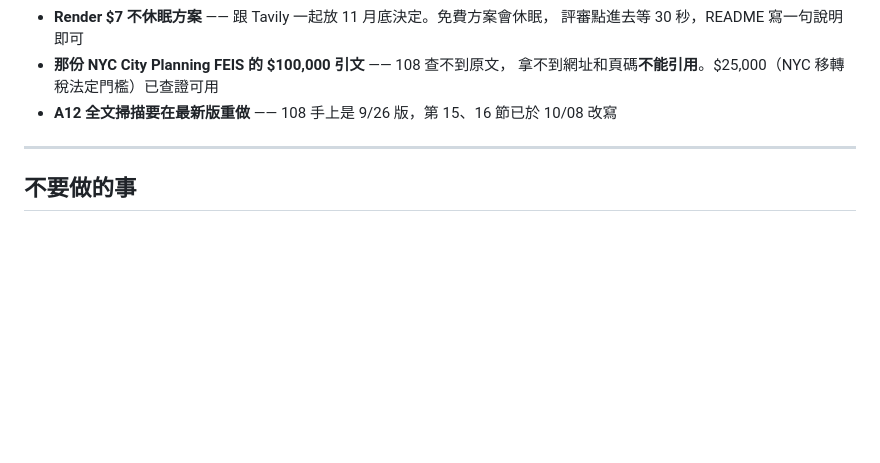
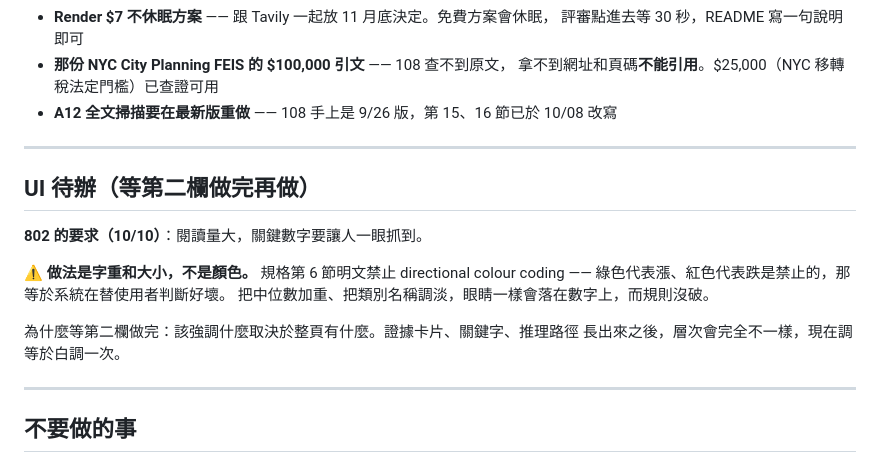
Before and after one commit to codebyyes/before-you-buy-nyc, a Markdown page: docs/state-2026-10-09.md, the part around the change. Rendered like a GitHub page; blank space fills up the shorter version.

Commit message:
Record the emphasis request, and the rule it has to work within
802 wants key figures to catch the eye, which is fair given how much text
the page carries. Noting it with the constraint attached, because the
obvious implementation is the forbidden one: section 6 bans directional
colour coding, so green-for-up and red-for-down would have the system
characterise a movement instead of stating it. Weight and size achieve
the same thing and break nothing.

Deferred until the second column exists, since what deserves emphasis
depends on what else is on the page.

Co-Authored-By: Claude Opus 5 <noreply@anthropic.com>
Claude-Session: https://claude.ai/code/session_01KdqDVHVAF9Y7EYpY8Xuwbh

```diff
--- a/docs/state-2026-10-09.md
+++ b/docs/state-2026-10-09.md
@@ -158,6 +158,19 @@ Env Variables  : （目前空白，接 AI 時要加 NEBIUS_API_KEY 和 TAVILY_AP
 
 ---
 
+## UI 待辦（等第二欄做完再做）
+
+**802 的要求（10/10）**：閱讀量大，關鍵數字要讓人一眼抓到。
+
+⚠️ **做法是字重和大小，不是顏色。** 規格第 6 節明文禁止 directional colour
+coding —— 綠色代表漲、紅色代表跌是禁止的，那等於系統在替使用者判斷好壞。
+把中位數加重、把類別名稱調淡，眼睛一樣會落在數字上，而規則沒破。
+
+為什麼等第二欄做完：該強調什麼取決於整頁有什麼。證據卡片、關鍵字、推理路徑
+長出來之後，層次會完全不一樣，現在調等於白調一次。
+
+---
+
 ## 不要做的事
 
 - 不要加第二個 borough、第二個城市、可選時間窗口、本地資料庫
```
